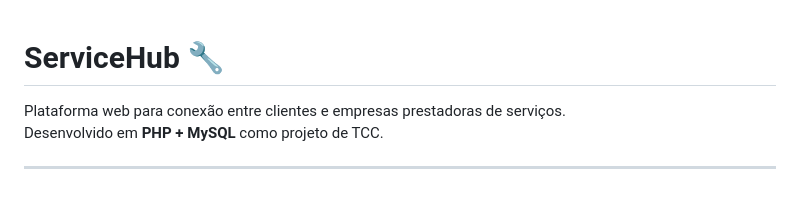
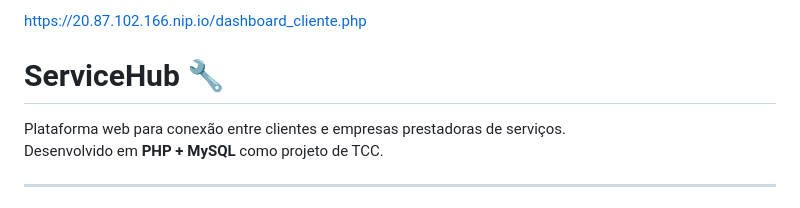
Before and after one commit to Etec-da-Zona-Leste-TCCs-DS-Noite/TCC_ServiceHub, a Markdown page: README.md, the part around the change. Rendered like a GitHub page.

```diff
--- a/README.md
+++ b/README.md
@@ -1,3 +1,5 @@
+https://20.87.102.166.nip.io/dashboard_cliente.php
+
 # ServiceHub 🔧
 
 Plataforma web para conexão entre clientes e empresas prestadoras de serviços.
```
